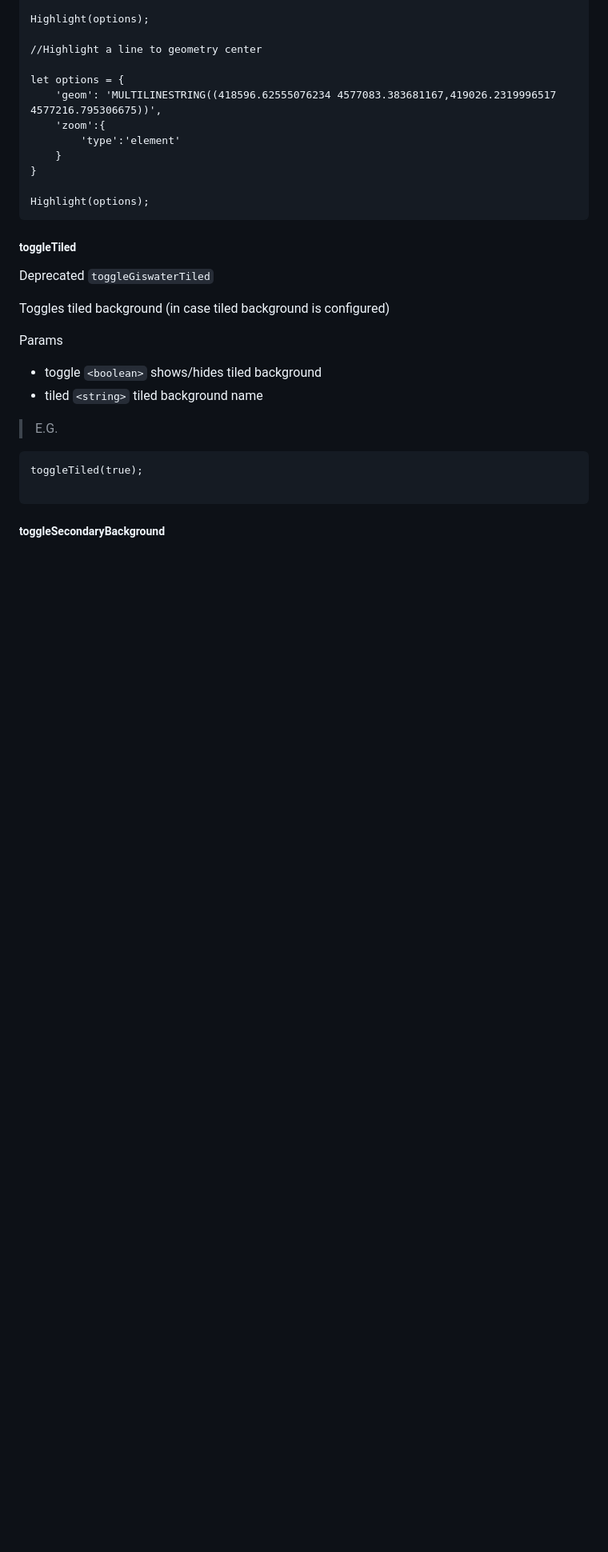
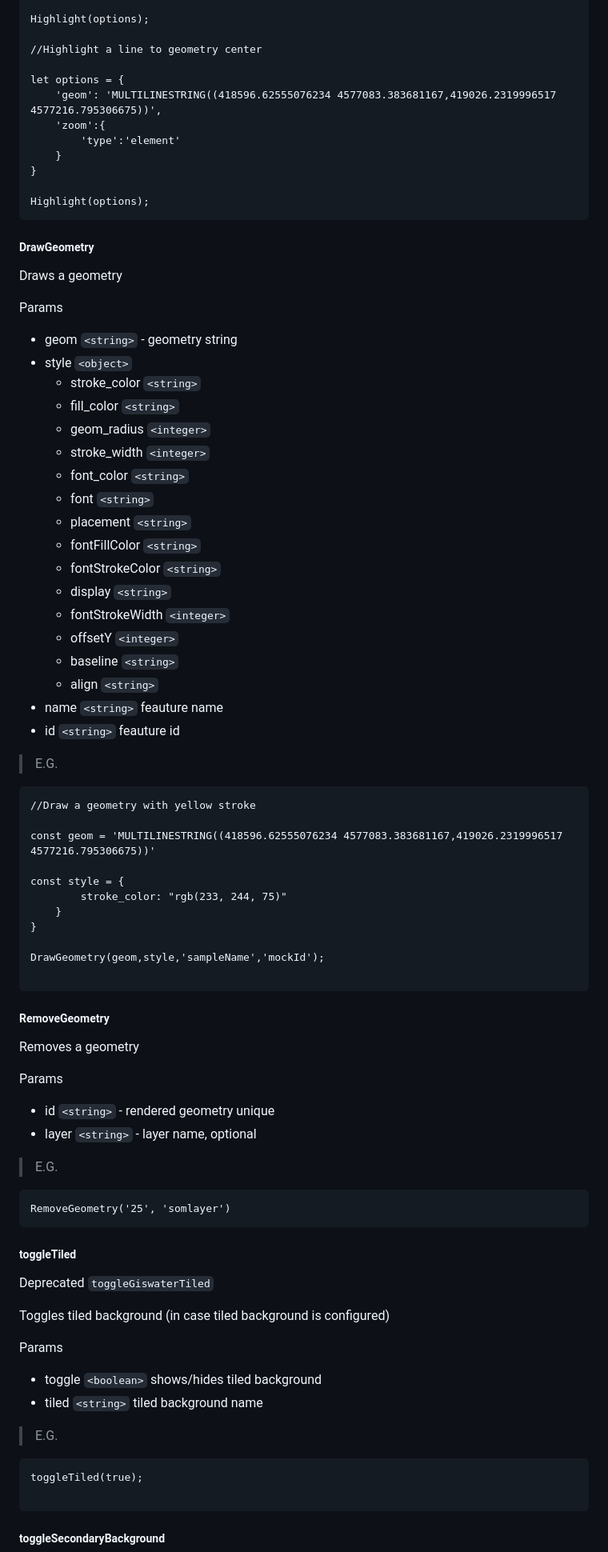
Before and after one commit to Vidro-Software-SL/maphandler, a Markdown page: README.md, the part around the change printed below. Shown: that part at 80% size. Rendered like a GitHub page; blank space fills up the shorter version.

````diff
--- a/README.md
+++ b/README.md
@@ -524,6 +531,61 @@ let options = {
 }
 
 Highlight(options);
+```
+
+##### DrawGeometry
+
+Draws a geometry
+
+Params
+
+- geom `<string>` - geometry string
+- style `<object>`
+	- stroke_color `<string>`
+	- fill_color `<string>`
+	- geom_radius `<integer>`
+	- stroke_width `<integer>`
+	- font_color `<string>`
+	- font `<string>`
+	- placement `<string>`
+	- fontFillColor `<string>`
+   	- fontStrokeColor `<string>`
+	- display `<string>`
+	- fontStrokeWidth `<integer>`
+	- offsetY `<integer>`
+	- baseline `<string>`
+	- align `<string>`
+- name `<string>` feauture name
+- id `<string>` feauture id
+
+> E.G.
+
+```
+//Draw a geometry with yellow stroke
+
+const geom = 'MULTILINESTRING((418596.62555076234 4577083.383681167,419026.2319996517 4577216.795306675))'
+
+const style = {
+		stroke_color: "rgb(233, 244, 75)"
+	}
+}
+
+DrawGeometry(geom,style,'sampleName','mockId');
+
+```
+##### RemoveGeometry
+
+Removes a geometry
+
+Params
+
+- id `<string>` - rendered geometry unique
+- layer `<string>` - layer name, optional
+
+> E.G.
+
+```
+RemoveGeometry('25', 'somlayer')
 ```
 
 ##### toggleTiled
````
Also changed, not shown: other parts of README.md (+20 -13 lines), doc/animation.png (added), 3 other files.
